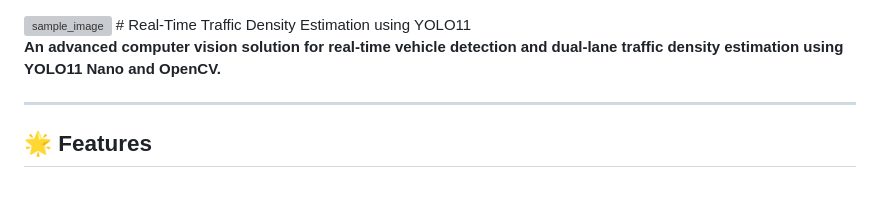
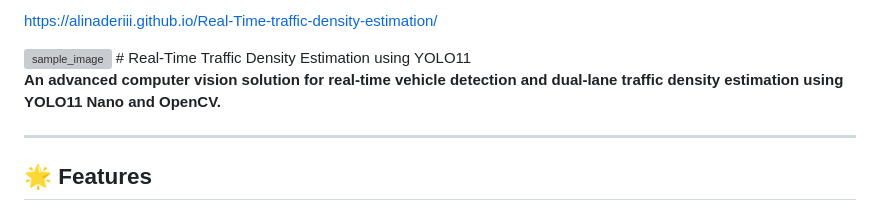
Before and after one commit to AliNaderiii/Real-Time-traffic-density-estimation, a Markdown page: README.md, the part around the change. GitHub-like rendering; grey boxes are pictures that could not be loaded.

```diff
--- a/README.md
+++ b/README.md
@@ -1,3 +1,5 @@
+https://alinaderiii.github.io/Real-Time-traffic-density-estimation/
+
 <img width="1920" height="1080" alt="sample_image" src="https://github.com/user-attachments/assets/87bd5639-44fa-4e3d-b86d-136b27fa01e0" />
 # Real-Time Traffic Density Estimation using YOLO11
 
```
